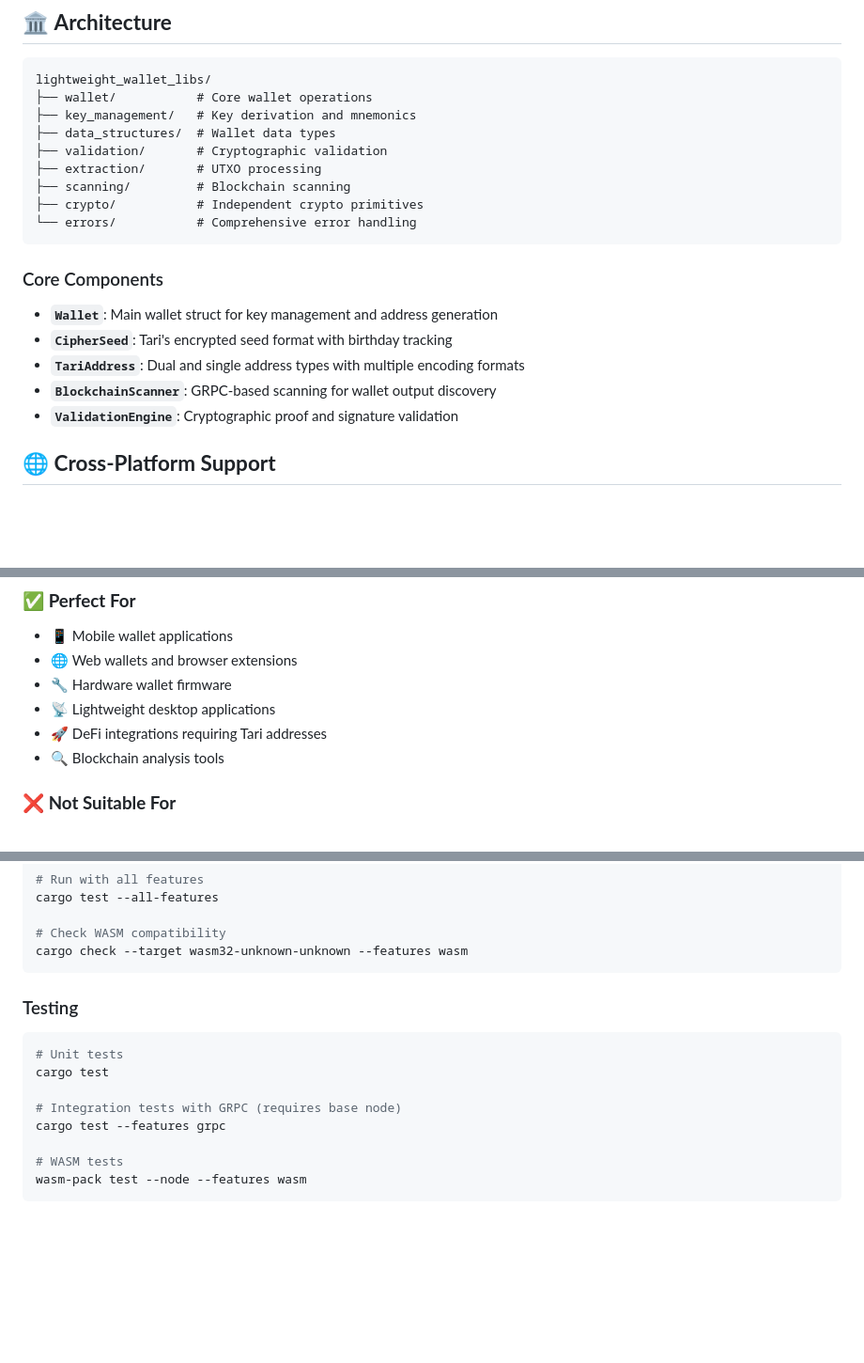
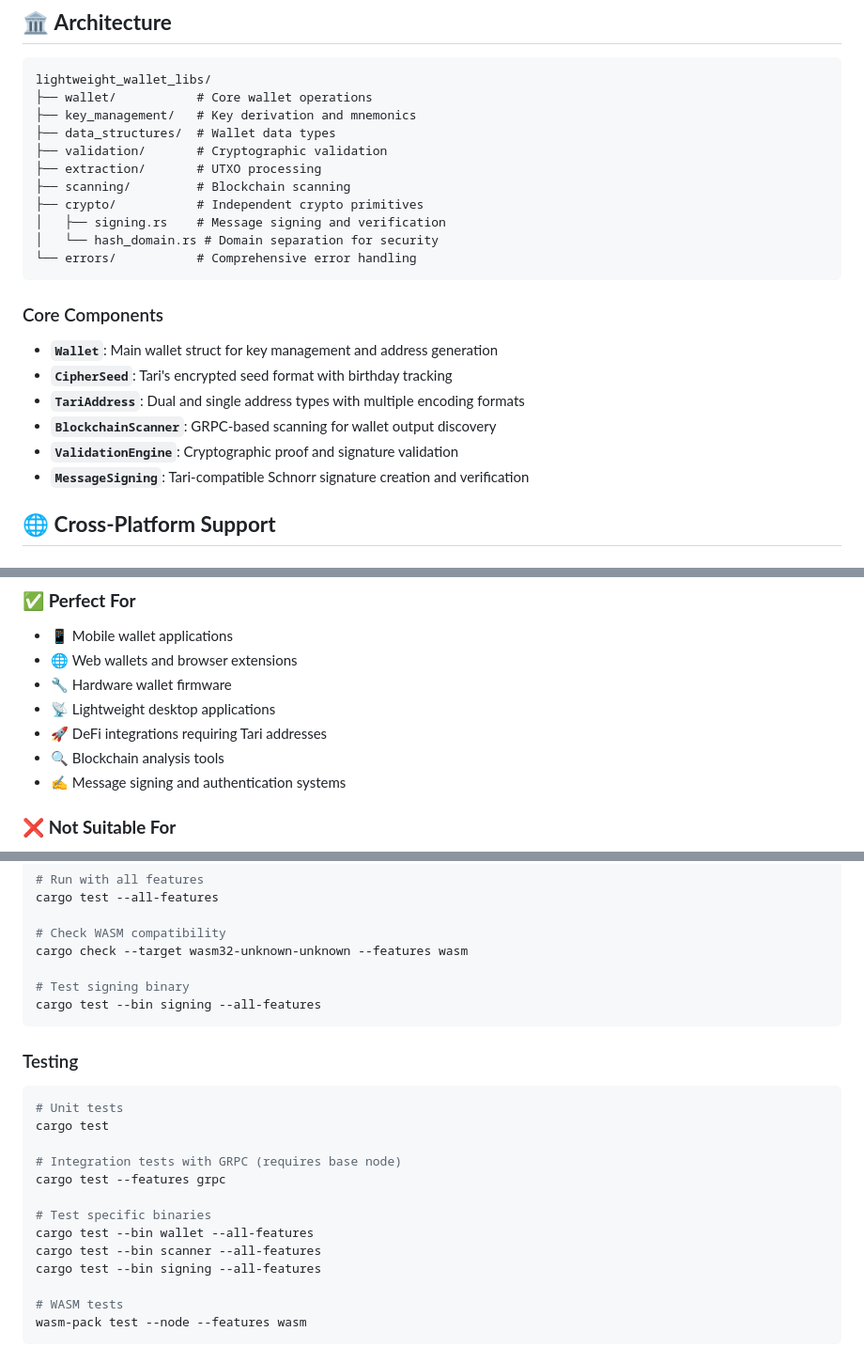
Before and after one commit to loganbrr/tari-wallet, a Markdown page: README.md, 3 parts joined by grey strips. Shown at 94% size. GitHub-like rendering; blank space fills up the shorter version.

````diff
--- a/README.md
+++ b/README.md
@@ -214,6 +257,8 @@ lightweight_wallet_libs/
 ├── extraction/       # UTXO processing
 ├── scanning/         # Blockchain scanning
 ├── crypto/           # Independent crypto primitives
+│   ├── signing.rs    # Message signing and verification
+│   └── hash_domain.rs # Domain separation for security
 └── errors/           # Comprehensive error handling
 ```
 
@@ -224,6 +269,7 @@ lightweight_wallet_libs/
 - **`TariAddress`**: Dual and single address types with multiple encoding formats
 - **`BlockchainScanner`**: GRPC-based scanning for wallet output discovery
 - **`ValidationEngine`**: Cryptographic proof and signature validation
+- **`MessageSigning`**: Tari-compatible Schnorr signature creation and verification
 
 ## 🌐 **Cross-Platform Support**
 
@@ -297,6 +406,7 @@ cargo run --bin scanner --features grpc -- --seed-phrase "your seed phrase" --fo
 - 📡 Lightweight desktop applications
 - 🚀 DeFi integrations requiring Tari addresses
 - 🔍 Blockchain analysis tools
+- ✍️ Message signing and authentication systems
 
 ### ❌ **Not Suitable For**
 - ⛏️ Running Tari base nodes
@@ -334,6 +444,9 @@ cargo test --all-features
 
 # Check WASM compatibility
 cargo check --target wasm32-unknown-unknown --features wasm
+
+# Test signing binary
+cargo test --bin signing --all-features
 ```
 
 ### Testing
@@ -344,6 +457,11 @@ cargo test
 
 # Integration tests with GRPC (requires base node)
 cargo test --features grpc
+
+# Test specific binaries
+cargo test --bin wallet --all-features
+cargo test --bin scanner --all-features
+cargo test --bin signing --all-features
 
 # WASM tests
 wasm-pack test --node --features wasm
````
Also changed, not shown: other parts of README.md (+112 -6 lines).
